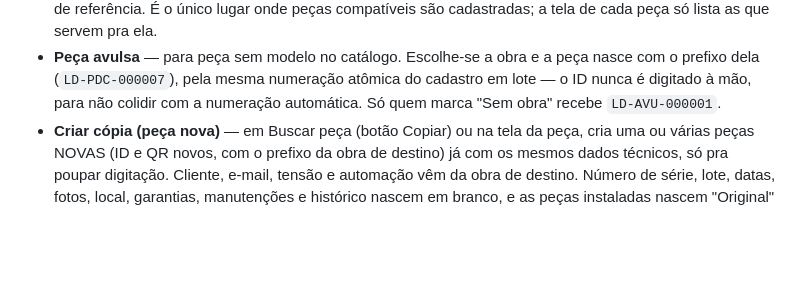
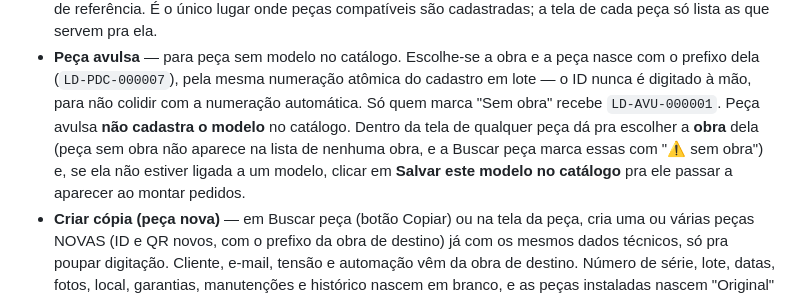
Before and after one commit to ldartigas-code/LUMIDNA, a Markdown page: README.md, the part around the change. GitHub-like rendering; blank space fills up the shorter version.

Commit message:
README: peca avulsa, obra da peca e salvar modelo no catalogo
Co-Authored-By: Claude Sonnet 5 <noreply@anthropic.com>

```diff
--- a/README.md
+++ b/README.md
@@ -73,6 +73,11 @@ assets/supabase-config.js    → URL e chave pública do Supabase (compartilhada
   peça nasce com o prefixo dela (`LD-PDC-000007`), pela mesma numeração atômica
   do cadastro em lote — o ID nunca é digitado à mão, para não colidir com a
   numeração automática. Só quem marca "Sem obra" recebe `LD-AVU-000001`.
+  Peça avulsa **não cadastra o modelo** no catálogo. Dentro da tela de qualquer
+  peça dá pra escolher a **obra** dela (peça sem obra não aparece na lista de
+  nenhuma obra, e a Buscar peça marca essas com "⚠ sem obra") e, se ela não
+  estiver ligada a um modelo, clicar em **Salvar este modelo no catálogo** pra
+  ele passar a aparecer ao montar pedidos.
 - **Criar cópia (peça nova)** — em Buscar peça (botão Copiar) ou na tela da peça,
   cria uma ou várias peças NOVAS (ID e QR novos, com o prefixo da obra de
   destino) já com os mesmos dados técnicos, só pra poupar digitação. Cliente,
```
